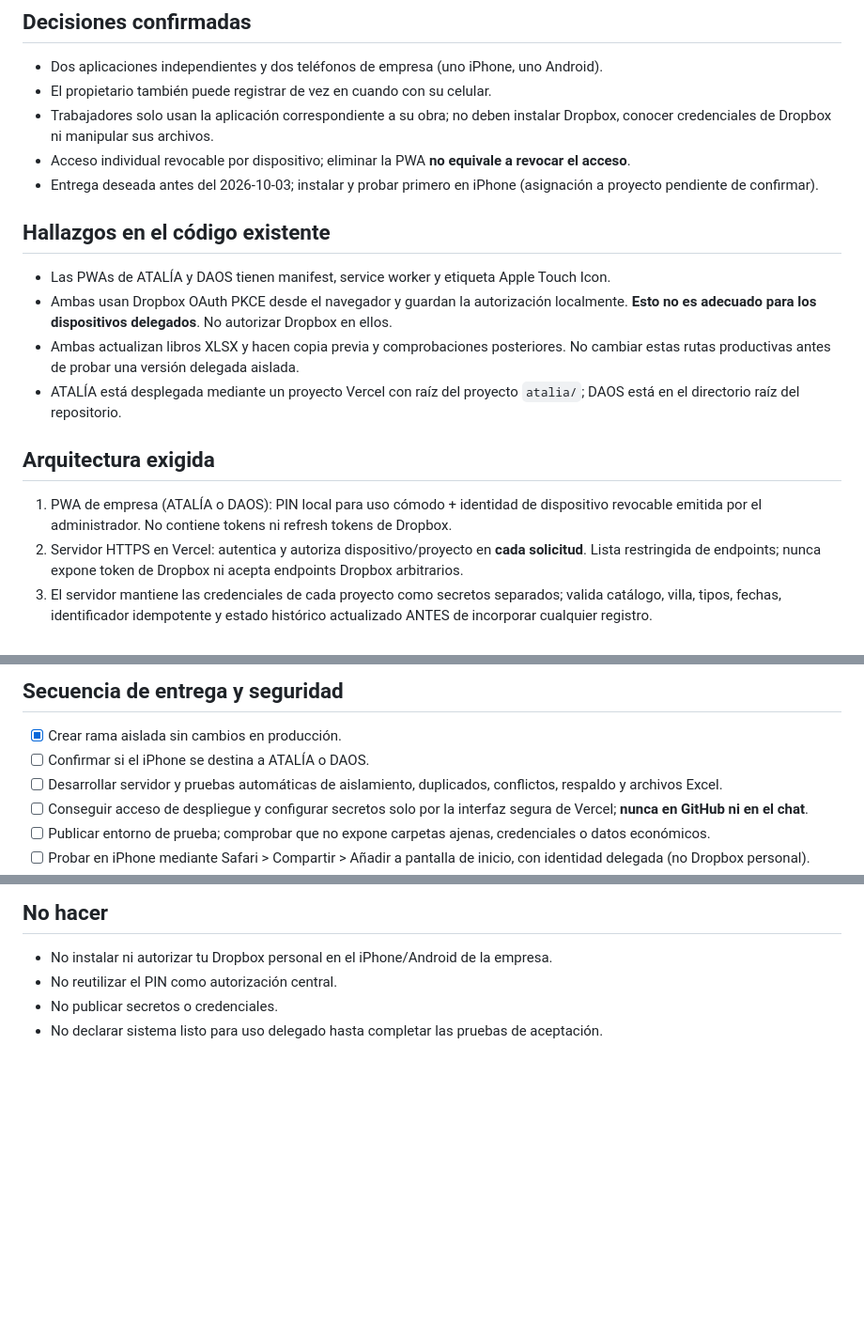
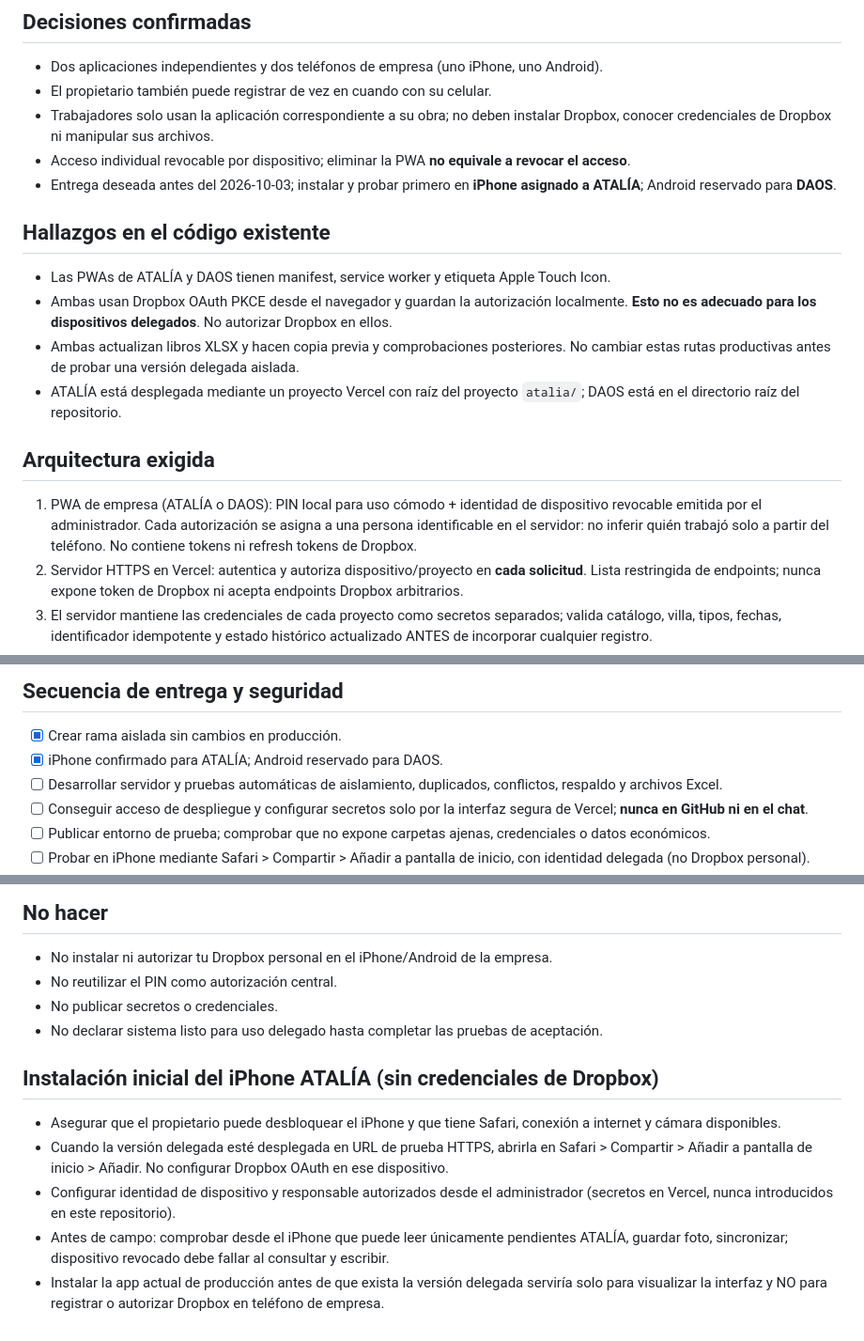
Before and after one commit to castromarcos9378-sys/castromarcos9378-sys.github.io, a Markdown page: DELEGATED_ACCESS_PLAN.md, 3 parts joined by grey strips. Shown at 94% size. Rendered like a GitHub page; blank space fills up the shorter version.

Commit message:
Assign company iPhone to Atalia and Android to Daos; add iOS staged rollout

```diff
--- a/DELEGATED_ACCESS_PLAN.md
+++ b/DELEGATED_ACCESS_PLAN.md
@@ -7,7 +7,7 @@ Fecha de inicio: 2026-09-28. Objetivo: teléfonos de empresa; propietario mantie
 - El propietario también puede registrar de vez en cuando con su celular.
 - Trabajadores solo usan la aplicación correspondiente a su obra; no deben instalar Dropbox, conocer credenciales de Dropbox ni manipular sus archivos.
 - Acceso individual revocable por dispositivo; eliminar la PWA **no equivale a revocar el acceso**.
-- Entrega deseada antes del 2026-10-03; instalar y probar primero en iPhone (asignación a proyecto pendiente de confirmar).
+- Entrega deseada antes del 2026-10-03; instalar y probar primero en **iPhone asignado a ATALÍA**; Android reservado para **DAOS**.
 
 ## Hallazgos en el código existente
 - Las PWAs de ATALÍA y DAOS tienen manifest, service worker y etiqueta Apple Touch Icon.
@@ -16,7 +16,7 @@ Fecha de inicio: 2026-09-28. Objetivo: teléfonos de empresa; propietario mantie
 - ATALÍA está desplegada mediante un proyecto Vercel con raíz del proyecto `atalia/`; DAOS está en el directorio raíz del repositorio.
 
 ## Arquitectura exigida
-1. PWA de empresa (ATALÍA o DAOS): PIN local para uso cómodo + identidad de dispositivo revocable emitida por el administrador. No contiene tokens ni refresh tokens de Dropbox.
+1. PWA de empresa (ATALÍA o DAOS): PIN local para uso cómodo + identidad de dispositivo revocable emitida por el administrador. Cada autorización se asigna a una persona identificable en el servidor: no inferir quién trabajó solo a partir del teléfono. No contiene tokens ni refresh tokens de Dropbox.
 2. Servidor HTTPS en Vercel: autentica y autoriza dispositivo/proyecto en **cada solicitud**. Lista restringida de endpoints; nunca expone token de Dropbox ni acepta endpoints Dropbox arbitrarios.
 3. El servidor mantiene las credenciales de cada proyecto como secretos separados; valida catálogo, villa, tipos, fechas, identificador idempotente y estado histórico actualizado ANTES de incorporar cualquier registro.
 4. No enviar al dispositivo el Excel íntegro con cubicaciones/información administrativa. Devolver solo estado operativo mínimo: villas/tipos, catálogo y pendientes; las cantidades o pagos se quedan en el servidor/Libro Maestro.
@@ -27,7 +27,7 @@ Fecha de inicio: 2026-09-28. Objetivo: teléfonos de empresa; propietario mantie
 
 ## Secuencia de entrega y seguridad
 - [x] Crear rama aislada sin cambios en producción.
-- [ ] Confirmar si el iPhone se destina a ATALÍA o DAOS.
+- [x] iPhone confirmado para ATALÍA; Android reservado para DAOS.
 - [ ] Desarrollar servidor y pruebas automáticas de aislamiento, duplicados, conflictos, respaldo y archivos Excel.
 - [ ] Conseguir acceso de despliegue y configurar secretos solo por la interfaz segura de Vercel; **nunca en GitHub ni en el chat**.
 - [ ] Publicar entorno de prueba; comprobar que no expone carpetas ajenas, credenciales o datos económicos.
@@ -41,3 +41,10 @@ Fecha de inicio: 2026-09-28. Objetivo: teléfonos de empresa; propietario mantie
 - No reutilizar el PIN como autorización central.
 - No publicar secretos o credenciales.
 - No declarar sistema listo para uso delegado hasta completar las pruebas de aceptación.
+
+## Instalación inicial del iPhone ATALÍA (sin credenciales de Dropbox)
+- Asegurar que el propietario puede desbloquear el iPhone y que tiene Safari, conexión a internet y cámara disponibles.
+- Cuando la versión delegada esté desplegada en URL de prueba HTTPS, abrirla en Safari > Compartir > Añadir a pantalla de inicio > Añadir. No configurar Dropbox OAuth en ese dispositivo.
+- Configurar identidad de dispositivo y responsable autorizados desde el administrador (secretos en Vercel, nunca introducidos en este repositorio).
+- Antes de campo: comprobar desde el iPhone que puede leer únicamente pendientes ATALÍA, guardar foto, sincronizar; dispositivo revocado debe fallar al consultar y escribir.
+- Instalar la app actual de producción antes de que exista la versión delegada serviría solo para visualizar la interfaz y NO para registrar o autorizar Dropbox en teléfono de empresa.
```
